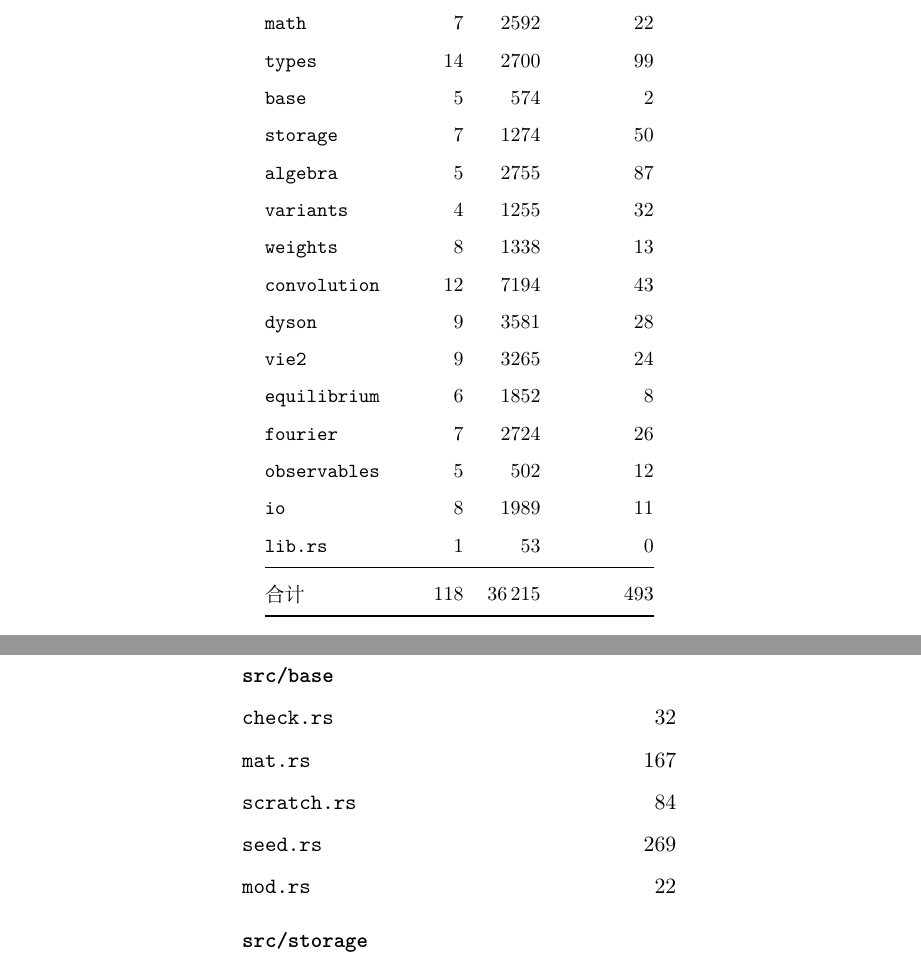
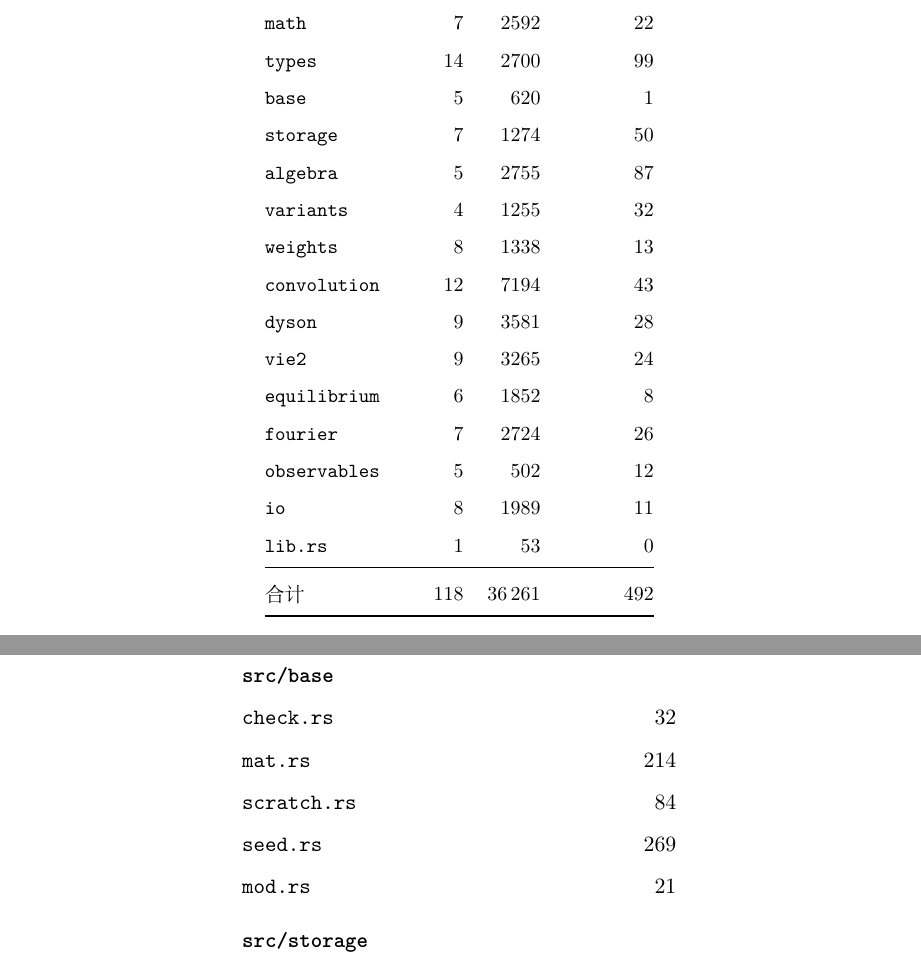
Before and after one commit to huangli712/KadanoffBaym, a LaTeX book (docs/main.tex, which reads docs/appendices/appD-modules.tex, docs/chapters/ch13-engineering.tex): two parts of pages 78 and 100 of 110, joined at a grey line, cut so that both start at the same text. Compiled offline with XeLaTeX.

Commit message:
refresh the base module table after the inner product narrowing

```diff
--- a/docs/appendices/appD-modules.tex
+++ b/docs/appendices/appD-modules.tex
@@ -64,10 +64,10 @@
     \addlinespace
     \multicolumn{2}{@{}l}{\textbf{\code{src/base}}} \\
     \code{check.rs} & 32 \\
-    \code{mat.rs} & 167 \\
+    \code{mat.rs} & 214 \\
     \code{scratch.rs} & 84 \\
     \code{seed.rs} & 269 \\
-    \code{mod.rs} & 22 \\
+    \code{mod.rs} & 21 \\
     \addlinespace
     \multicolumn{2}{@{}l}{\textbf{\code{src/storage}}} \\
     \code{copyzone.rs} & 79 \\
--- a/docs/chapters/ch13-engineering.tex
+++ b/docs/chapters/ch13-engineering.tex
@@ -205,7 +205,7 @@
         \code{linalg} & 7 & 2180 & 28 \\
         \code{math} & 7 & 2592 & 22 \\
         \code{types} & 14 & 2700 & 99 \\
-        \code{base} & 5 &  574 & 2 \\
+        \code{base} & 5 &  620 & 1 \\
         \code{storage} & 7 & 1274 & 50 \\
         \code{algebra} & 5 & 2755 & 87 \\
         \code{variants} & 4 & 1255 & 32 \\
@@ -219,7 +219,7 @@
         \code{io} & 8 & 1989 & 11 \\
         \code{lib.rs} & 1 &   53 & 0 \\
         \midrule
-        合计 & 118 & 36\,215 & 493 \\
+        合计 & 118 & 36\,261 & 492 \\
 % END GENERATED SIZE TABLE (gen_modules.py)
         \bottomrule
     \end{tabular}
```
